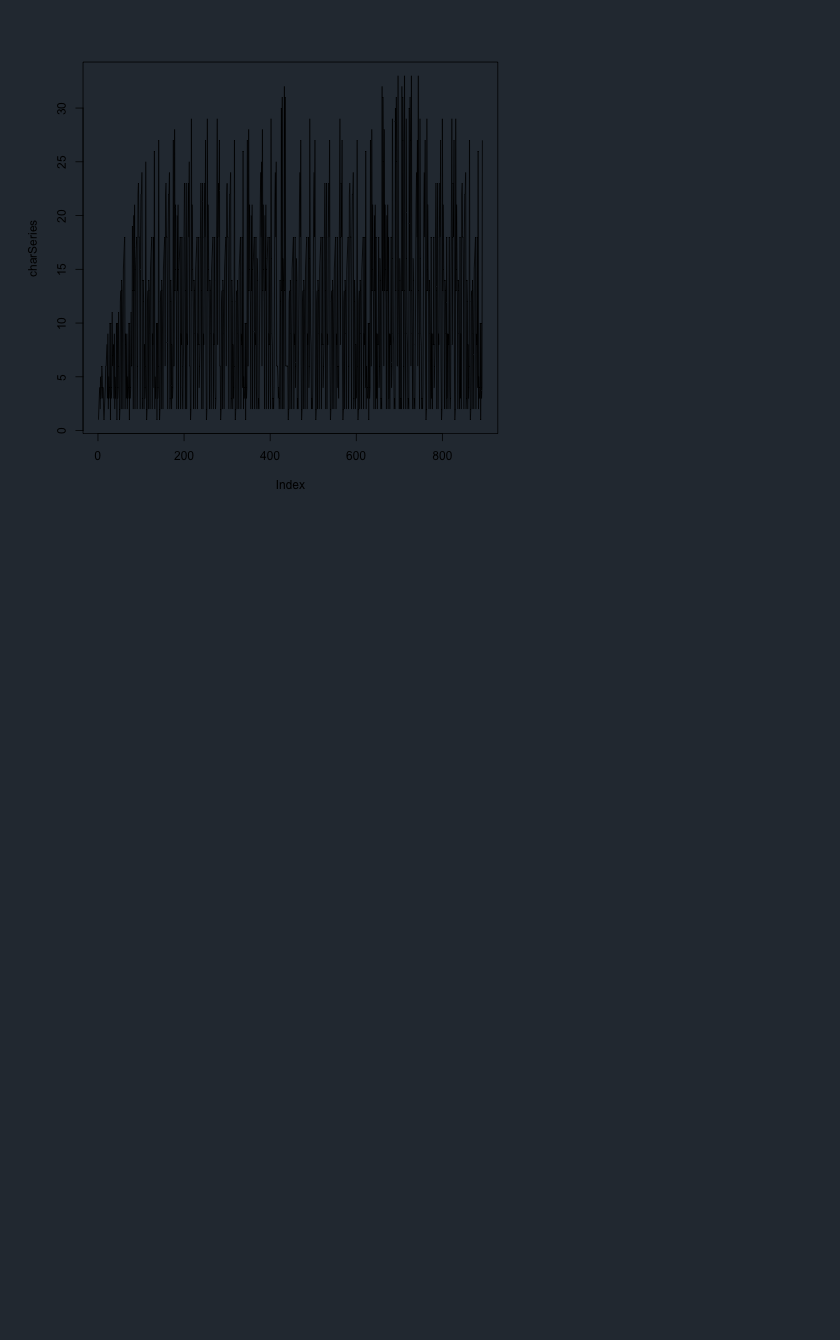
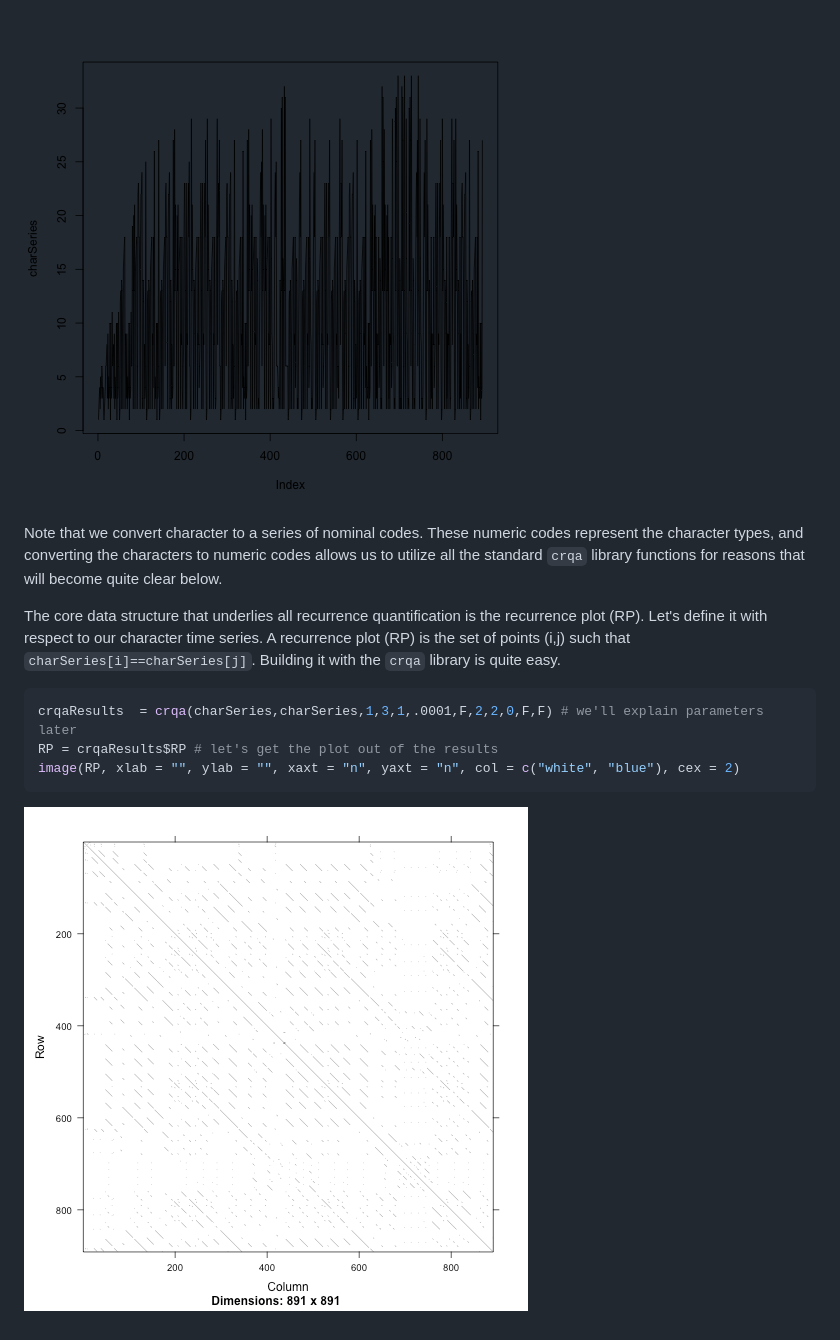
Before and after one commit to racdale/text-in-time, a Markdown page: 1.md, the part around the change printed below. Drawn GitHub-style; pictures changed too: figure/unnamed-chunk-4.png (added); blank space fills up the shorter version.

````diff
--- a/1.md
+++ b/1.md
@@ -32,3 +57,16 @@ plot(charSeries,type='l')
 ```
 
 ![plot of chunk unnamed-chunk-3](figure/unnamed-chunk-3.png)
+
+Note that we convert character to a series of nominal codes. These numeric codes represent the character types, and converting the characters to numeric codes allows us to utilize all the standard `crqa` library functions for reasons that will become quite clear below.
+
+The core data structure that underlies all recurrence quantification is the recurrence plot (RP). Let's define it with respect to our character time series. A recurrence plot (RP) is the set of points (i,j) such that `charSeries[i]==charSeries[j]`. Building it with the `crqa` library is quite easy.
+
+
+```r
+crqaResults  = crqa(charSeries,charSeries,1,3,1,.0001,F,2,2,0,F,F) # we'll explain parameters later
+RP = crqaResults$RP # let's get the plot out of the results
+image(RP, xlab = "", ylab = "", xaxt = "n", yaxt = "n", col = c("white", "blue"), cex = 2)
+```
+
+![plot of chunk unnamed-chunk-4](figure/unnamed-chunk-4.png)
````
Also changed, not shown: other parts of 1.md (+30 -5 lines), 0.md (added, +6 -0 lines), 4 other files.
